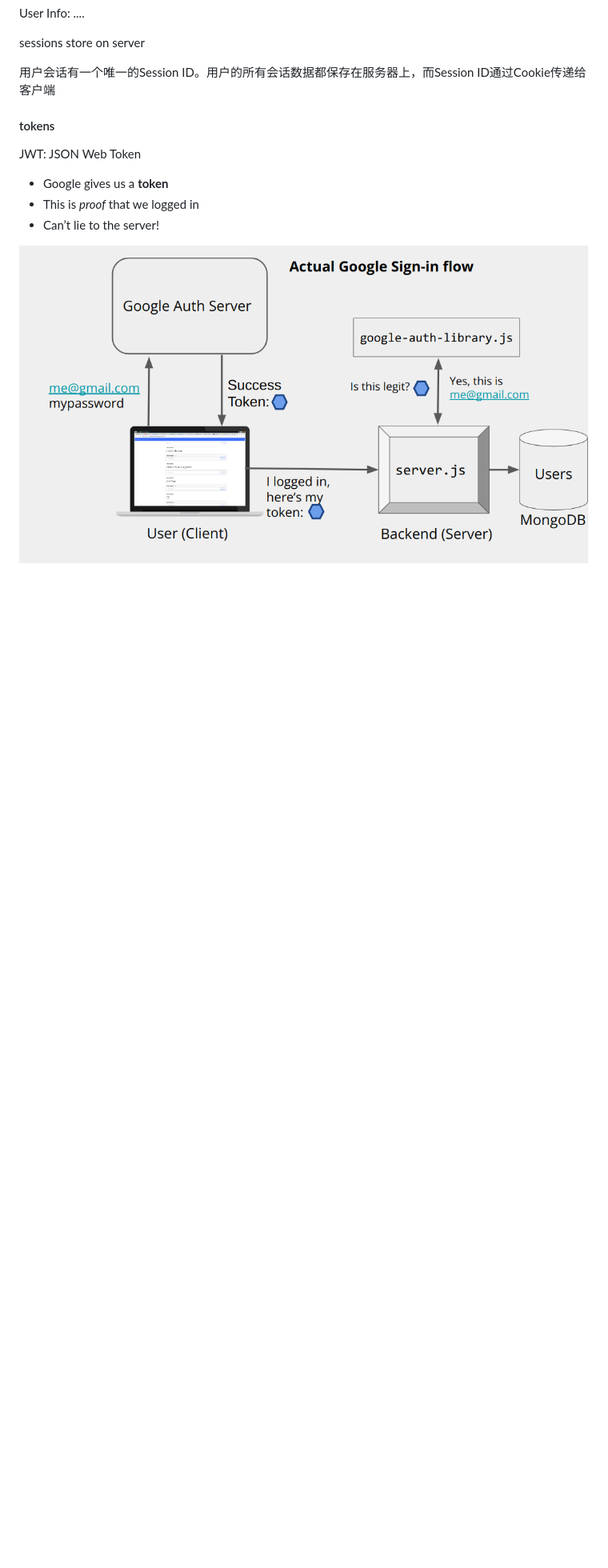
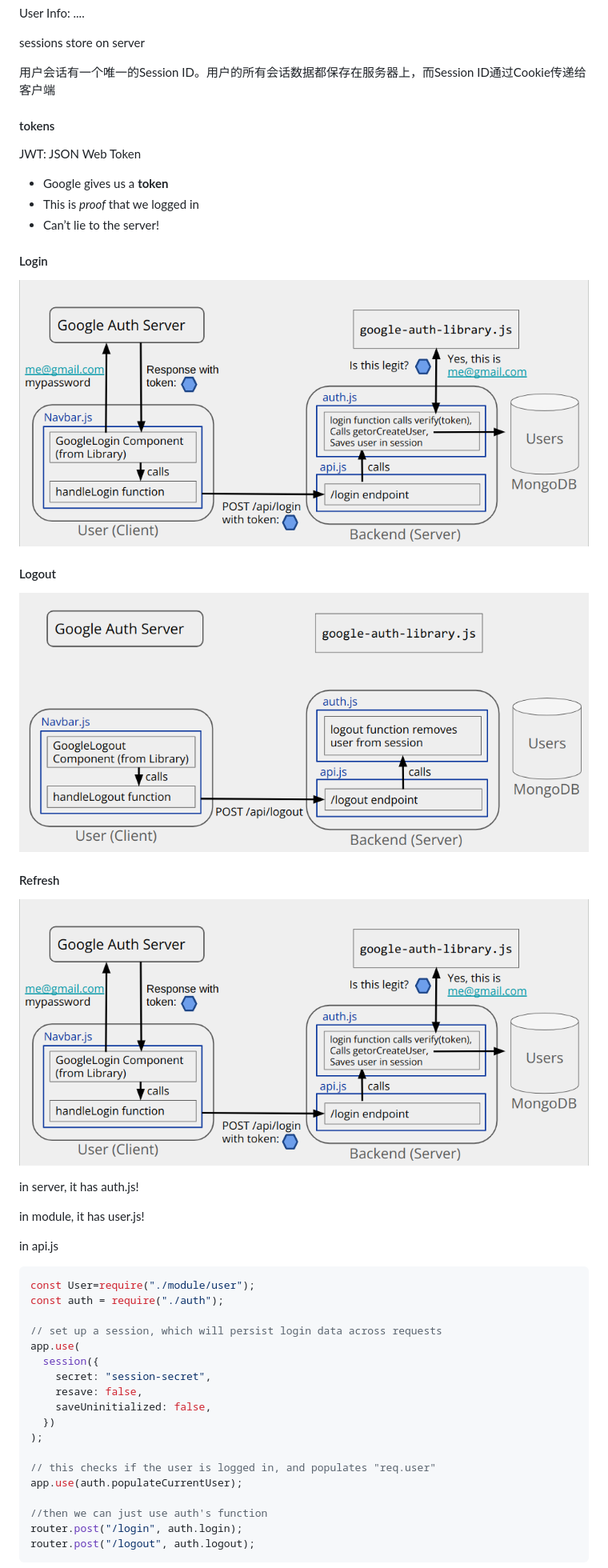
Before and after one commit to hychen11/Intern, a Markdown page: web.md, the part around the change printed below. Shown: that part at 80% size. Rendered like a GitHub page; pictures changed too: assert/auth1.png, assert/auth2.png (added); blank space fills up the shorter version.

````diff
--- a/web.md
+++ b/web.md
@@ -1579,4 +1579,42 @@ JWT: JSON Web Token
 - This is *proof* that we logged in
 - Can’t lie to the server!
 
+#### Login
+
 ![](./assert/auth1.png)
+
+#### Logout
+
+![](./assert/auth2.png)
+
+#### Refresh
+
+![](./assert/auth1.png)
+
+in server, it has auth.js!
+
+in module, it has user.js!
+
+in api.js
+
+```js
+const User=require("./module/user");
+const auth = require("./auth");
+
+// set up a session, which will persist login data across requests
+app.use(
+  session({
+    secret: "session-secret",
+    resave: false,
+    saveUninitialized: false,
+  })
+);
+
+// this checks if the user is logged in, and populates "req.user"
+app.use(auth.populateCurrentUser);
+
+//then we can just use auth's function
+router.post("/login", auth.login);
+router.post("/logout", auth.logout);
+```
+
````
Also changed, not shown: other parts of web.md (+117 -1 lines), Intern_prepare.md (+42 -13 lines), Java.md (added, +394 -0 lines), assert/auth3.png (added), assert/back1.png (added), k8s.md (added).
